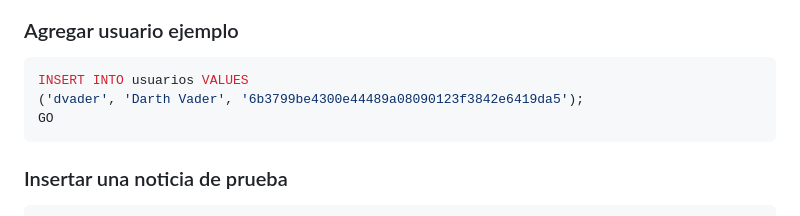
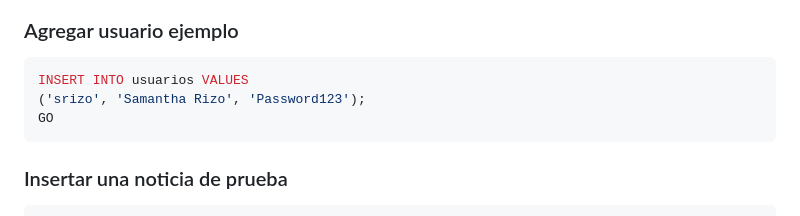
Before and after one commit to SamanthaRizo/demo_backend, a Markdown page: README.md, the part around the change. GitHub-like rendering.

````diff
--- a/README.md
+++ b/README.md
@@ -74,7 +74,7 @@ GO
 ###  Agregar usuario ejemplo
 ```sh
 INSERT INTO usuarios VALUES
-('dvader', 'Darth Vader', '6b3799be4300e44489a08090123f3842e6419da5');
+('srizo', 'Samantha Rizo', 'Password123');
 GO
 ```
 
````
